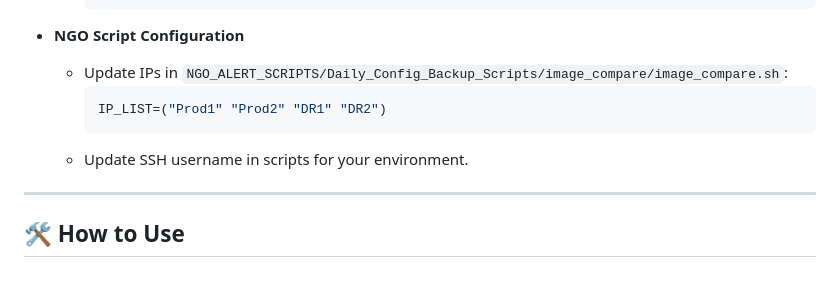
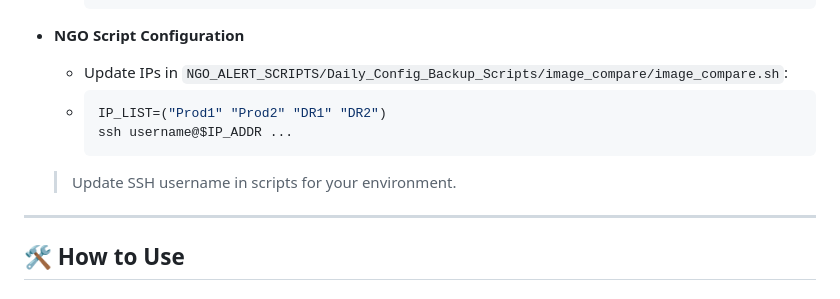
Before and after one commit to shubham8324/my-learning-code, a Markdown page: k8s_backup_alert_monitoring_framework/K8s_README.md, the part around the change. GitHub-like rendering.

````diff
--- a/k8s_backup_alert_monitoring_framework/K8s_README.md
+++ b/k8s_backup_alert_monitoring_framework/K8s_README.md
@@ -98,10 +98,12 @@ k8s_backup_alert_monitoring_framework
 
 - **NGO Script Configuration**
   - Update IPs in `NGO_ALERT_SCRIPTS/Daily_Config_Backup_Scripts/image_compare/image_compare.sh`:
+  -
     ```bash
     IP_LIST=("Prod1" "Prod2" "DR1" "DR2")
+    ssh username@$IP_ADDR ...
     ```
-  - Update SSH username in scripts for your environment.
+  > Update SSH username in scripts for your environment.
 
 ---
 
````
